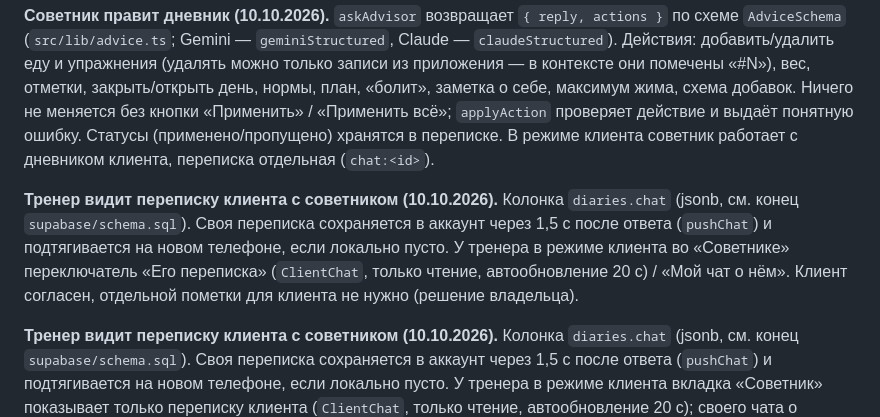
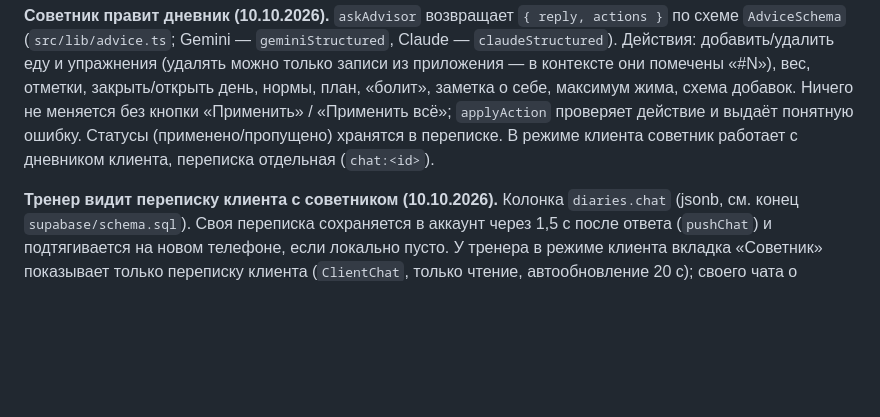
Before and after one commit to hvg8yph4d7-ops/-my-skills, a Markdown page: forma/CLAUDE.md, the part around the change. Rendered like a GitHub page; blank space fills up the shorter version.

Commit message:
Форма: убрал устаревший абзац из заметок
Co-Authored-By: Claude Opus 5.5 <noreply@anthropic.com>
Claude-Session: https://claude.ai/code/session_01BNgvdQkms5DuVJBRyu6kqq

```diff
--- a/forma/CLAUDE.md
+++ b/forma/CLAUDE.md
@@ -171,8 +171,6 @@ days: [{
 
 **Советник правит дневник (10.10.2026).** `askAdvisor` возвращает `{ reply, actions }` по схеме `AdviceSchema` (`src/lib/advice.ts`; Gemini — `geminiStructured`, Claude — `claudeStructured`). Действия: добавить/удалить еду и упражнения (удалять можно только записи из приложения — в контексте они помечены «#N»), вес, отметки, закрыть/открыть день, нормы, план, «болит», заметка о себе, максимум жима, схема добавок. Ничего не меняется без кнопки «Применить» / «Применить всё»; `applyAction` проверяет действие и выдаёт понятную ошибку. Статусы (применено/пропущено) хранятся в переписке. В режиме клиента советник работает с дневником клиента, переписка отдельная (`chat:<id>`).
 
-**Тренер видит переписку клиента с советником (10.10.2026).** Колонка `diaries.chat` (jsonb, см. конец `supabase/schema.sql`). Своя переписка сохраняется в аккаунт через 1,5 с после ответа (`pushChat`) и подтягивается на новом телефоне, если локально пусто. У тренера в режиме клиента во «Советнике» переключатель «Его переписка» (`ClientChat`, только чтение, автообновление 20 с) / «Мой чат о нём». Клиент согласен, отдельной пометки для клиента не нужно (решение владельца).
-
 **Тренер видит переписку клиента с советником (10.10.2026).** Колонка `diaries.chat` (jsonb, см. конец `supabase/schema.sql`). Своя переписка сохраняется в аккаунт через 1,5 с после ответа (`pushChat`) и подтягивается на новом телефоне, если локально пусто. У тренера в режиме клиента вкладка «Советник» показывает только переписку клиента (`ClientChat`, только чтение, автообновление 20 с); своего чата о клиенте у тренера нет (решение владельца). Клиент согласен, отдельной пометки не нужно.
 
 **Навигация как в мессенджерах (10.10.2026).** Верхняя панель (ФОРМА, ⚙, плашка клиента, вкладки) — `.top` в `App.tsx`, `position: sticky`, при прокрутке появляется тень. Подсказка «Пиши внизу…» вынесена из панели и скрыта в «Советнике». В переписке (`useChatScroll` в `Advisor.tsx`): при открытии сразу внизу, новые сообщения прокручивают вниз, круглая кнопка «↓», когда листаешь старое.
```
